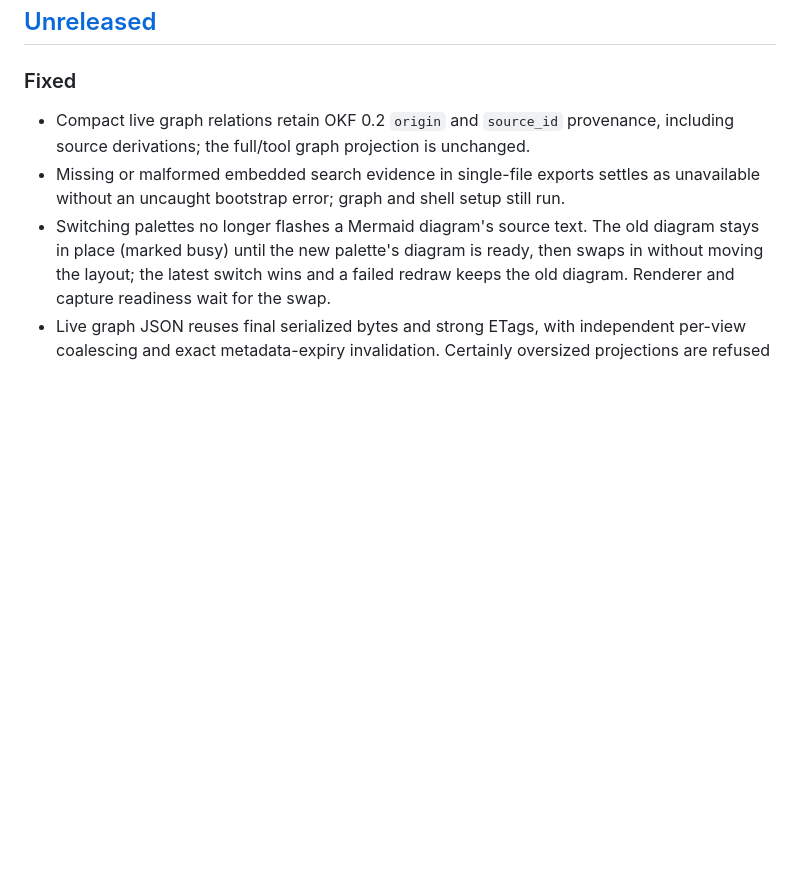
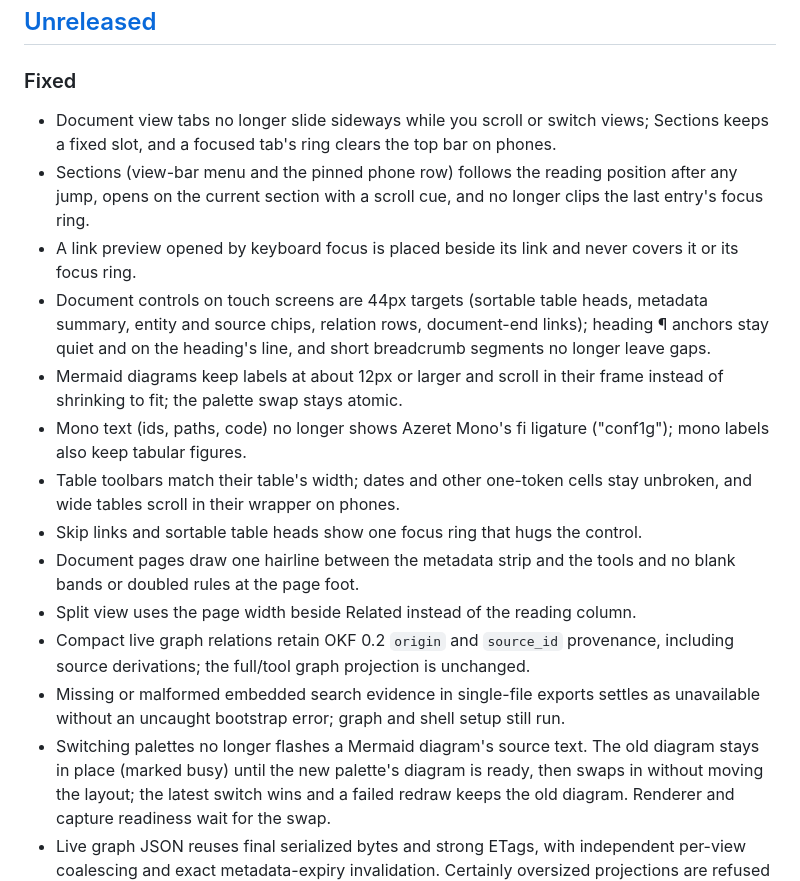
Before and after one commit to SpatialNexus/okf-loom-v2, a Markdown page: CHANGELOG.md, the part around the change. GitHub-like rendering; blank space fills up the shorter version.

Commit message:
docs(changelog): document-reading fixes from the UI sweep (DA lane)

```diff
--- a/CHANGELOG.md
+++ b/CHANGELOG.md
@@ -10,6 +10,27 @@ follow [Semantic Versioning](https://semver.org/). The product version
 
 ### Fixed
 
+- Document view tabs no longer slide sideways while you scroll or switch views;
+  Sections keeps a fixed slot, and a focused tab's ring clears the top bar on phones.
+- Sections (view-bar menu and the pinned phone row) follows the reading position
+  after any jump, opens on the current section with a scroll cue, and no longer
+  clips the last entry's focus ring.
+- A link preview opened by keyboard focus is placed beside its link and never
+  covers it or its focus ring.
+- Document controls on touch screens are 44px targets (sortable table heads,
+  metadata summary, entity and source chips, relation rows, document-end links);
+  heading ¶ anchors stay quiet and on the heading's line, and short breadcrumb
+  segments no longer leave gaps.
+- Mermaid diagrams keep labels at about 12px or larger and scroll in their frame
+  instead of shrinking to fit; the palette swap stays atomic.
+- Mono text (ids, paths, code) no longer shows Azeret Mono's fi ligature
+  ("conf1g"); mono labels also keep tabular figures.
+- Table toolbars match their table's width; dates and other one-token cells stay
+  unbroken, and wide tables scroll in their wrapper on phones.
+- Skip links and sortable table heads show one focus ring that hugs the control.
+- Document pages draw one hairline between the metadata strip and the tools and
+  no blank bands or doubled rules at the page foot.
+- Split view uses the page width beside Related instead of the reading column.
 - Compact live graph relations retain OKF 0.2 `origin` and `source_id` provenance,
   including source derivations; the full/tool graph projection is unchanged.
 - Missing or malformed embedded search evidence in single-file exports settles as
```
